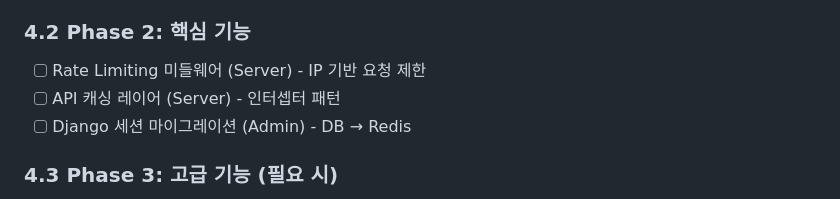
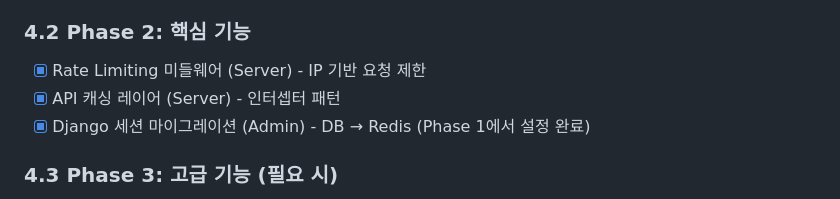
Before and after one commit to ggorockee/ojeomneo, a Markdown page: docs/REDIS_INTEGRATION_PLAN.md, the part around the change. Rendered like a GitHub page.

Commit message:
docs: Redis Phase 2 완료 체크박스 업데이트 (#48)
🤖 Generated with [Claude Code](https://claude.com/claude-code)

Co-authored-by: woohaen88 <woohaen88@gmail.com>
Co-authored-by: Claude <noreply@anthropic.com>

```diff
--- a/docs/REDIS_INTEGRATION_PLAN.md
+++ b/docs/REDIS_INTEGRATION_PLAN.md
@@ -102,9 +102,9 @@ Redis를 오점너 프로젝트 초기부터 도입하여 성능, 확장성, 실
 
 ### 4.2 Phase 2: 핵심 기능
 
-- [ ] Rate Limiting 미들웨어 (Server) - IP 기반 요청 제한
-- [ ] API 캐싱 레이어 (Server) - 인터셉터 패턴
-- [ ] Django 세션 마이그레이션 (Admin) - DB → Redis
+- [x] Rate Limiting 미들웨어 (Server) - IP 기반 요청 제한
+- [x] API 캐싱 레이어 (Server) - 인터셉터 패턴
+- [x] Django 세션 마이그레이션 (Admin) - DB → Redis (Phase 1에서 설정 완료)
 
 ### 4.3 Phase 3: 고급 기능 (필요 시)
 
```
